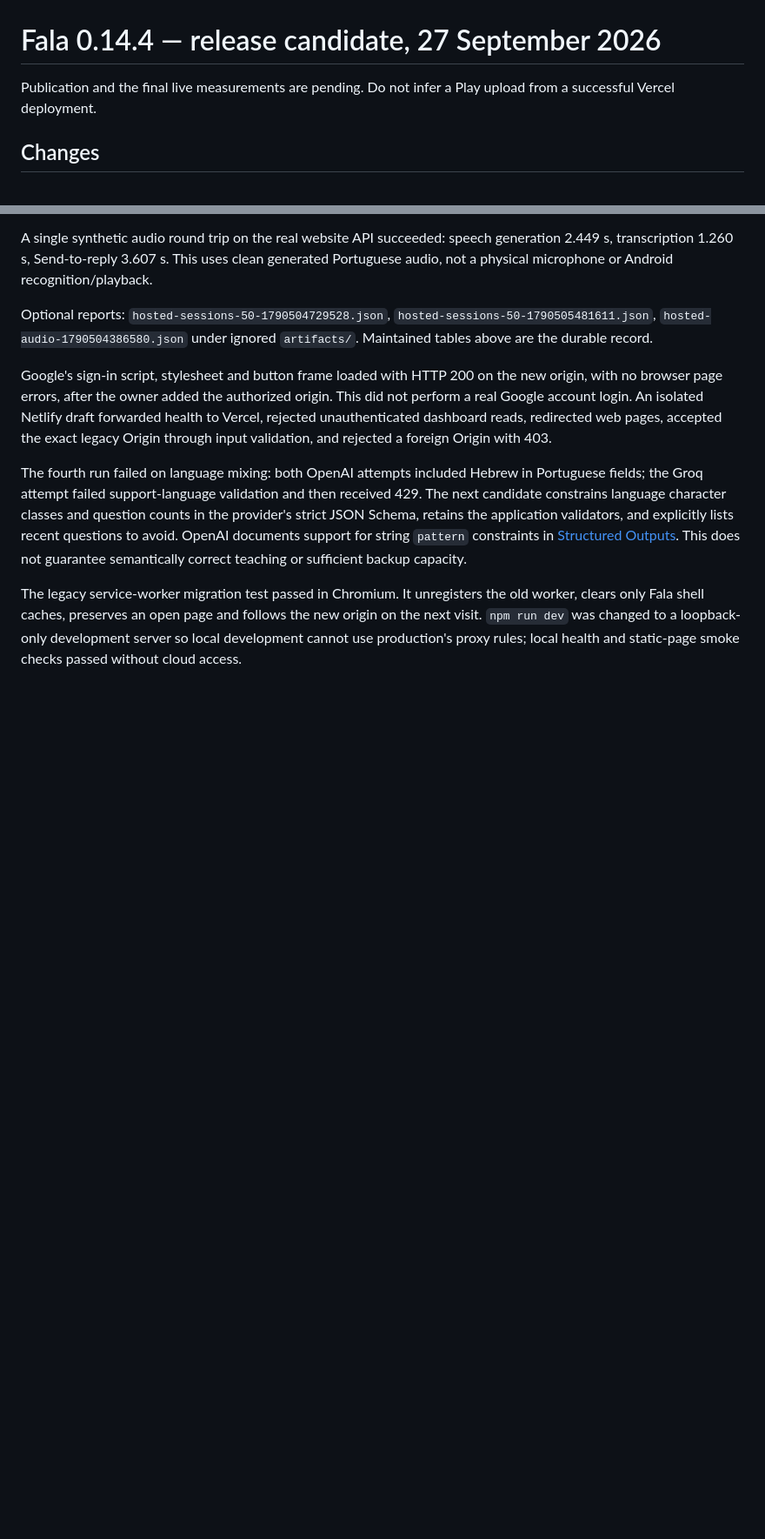
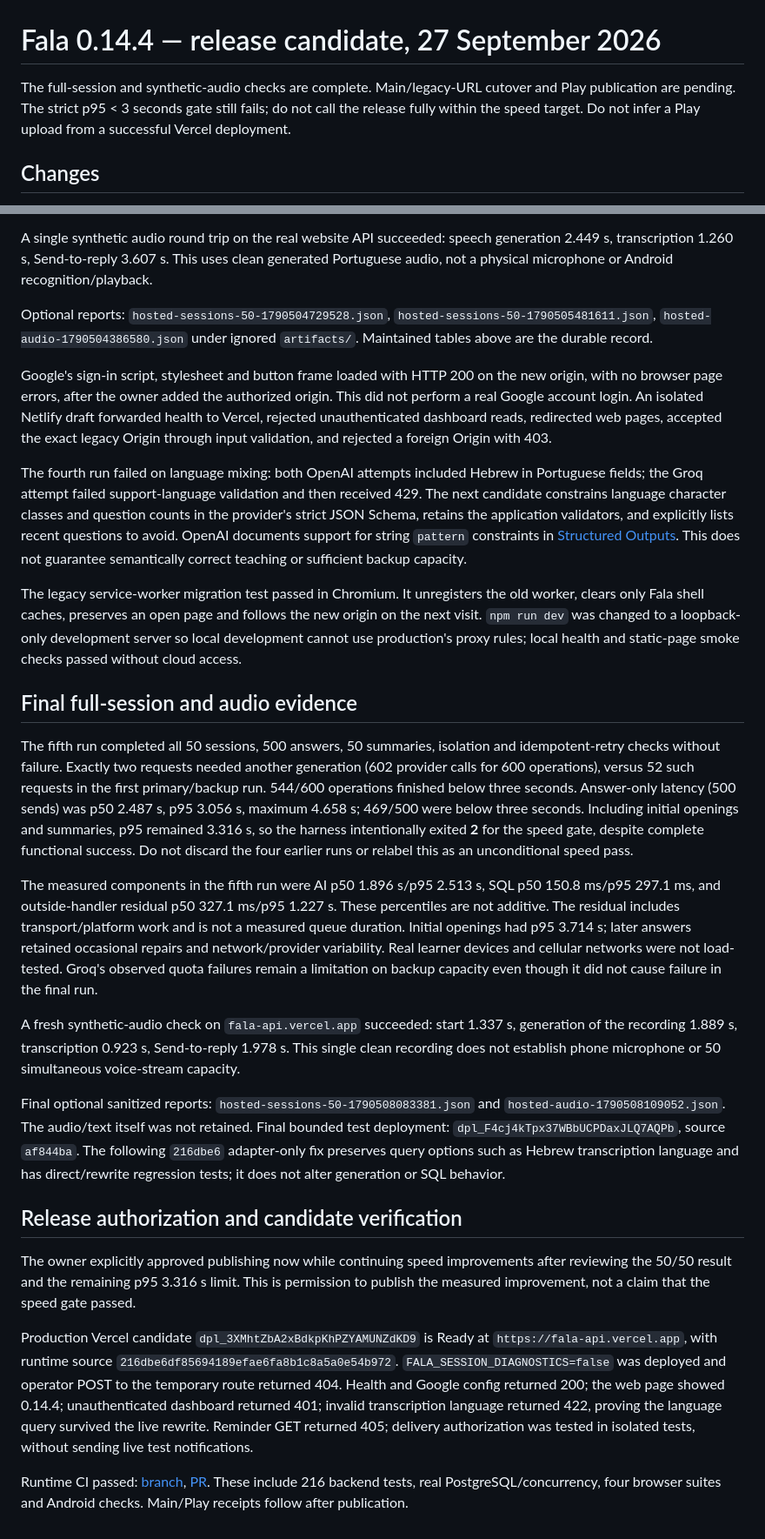
Before and after one commit to gdarmon/SpeechApp, a Markdown page: docs/releases/0.14.4.md, 2 parts joined by grey strips. Shown at 87% size. Rendered like a GitHub page; blank space fills up the shorter version.

Commit message:
Record measured 50-learner performance and approved release limits

```diff
--- a/docs/releases/0.14.4.md
+++ b/docs/releases/0.14.4.md
@@ -1,6 +1,6 @@
 # Fala 0.14.4 — release candidate, 27 September 2026
 
-Publication and the final live measurements are pending. Do not infer a Play upload from a successful Vercel deployment.
+The full-session and synthetic-audio checks are complete. Main/legacy-URL cutover and Play publication are pending. The strict p95 < 3 seconds gate still fails; do not call the release fully within the speed target. Do not infer a Play upload from a successful Vercel deployment.
 
 ## Changes
 
@@ -41,3 +42,21 @@ Google's sign-in script, stylesheet and button frame loaded with HTTP 200 on the
 The fourth run failed on language mixing: both OpenAI attempts included Hebrew in Portuguese fields; the Groq attempt failed support-language validation and then received 429. The next candidate constrains language character classes and question counts in the provider's strict JSON Schema, retains the application validators, and explicitly lists recent questions to avoid. OpenAI documents support for string `pattern` constraints in [Structured Outputs](https://developers.openai.com/api/docs/guides/structured-outputs). This does not guarantee semantically correct teaching or sufficient backup capacity.
 
 The legacy service-worker migration test passed in Chromium. It unregisters the old worker, clears only Fala shell caches, preserves an open page and follows the new origin on the next visit. `npm run dev` was changed to a loopback-only development server so local development cannot use production's proxy rules; local health and static-page smoke checks passed without cloud access.
+
+## Final full-session and audio evidence
+
+The fifth run completed all 50 sessions, 500 answers, 50 summaries, isolation and idempotent-retry checks without failure. Exactly two requests needed another generation (602 provider calls for 600 operations), versus 52 such requests in the first primary/backup run. 544/600 operations finished below three seconds. Answer-only latency (500 sends) was p50 2.487 s, p95 3.056 s, maximum 4.658 s; 469/500 were below three seconds. Including initial openings and summaries, p95 remained 3.316 s, so the harness intentionally exited **2** for the speed gate, despite complete functional success. Do not discard the four earlier runs or relabel this as an unconditional speed pass.
+
+The measured components in the fifth run were AI p50 1.896 s/p95 2.513 s, SQL p50 150.8 ms/p95 297.1 ms, and outside-handler residual p50 327.1 ms/p95 1.227 s. These percentiles are not additive. The residual includes transport/platform work and is not a measured queue duration. Initial openings had p95 3.714 s; later answers retained occasional repairs and network/provider variability. Real learner devices and cellular networks were not load-tested. Groq's observed quota failures remain a limitation on backup capacity even though it did not cause failure in the final run.
+
+A fresh synthetic-audio check on `fala-api.vercel.app` succeeded: start 1.337 s, generation of the recording 1.889 s, transcription 0.923 s, Send-to-reply 1.978 s. This single clean recording does not establish phone microphone or 50 simultaneous voice-stream capacity.
+
+Final optional sanitized reports: `hosted-sessions-50-1790508083381.json` and `hosted-audio-1790508109052.json`. The audio/text itself was not retained. Final bounded test deployment: `dpl_F4cj4kTpx37WBbUCPDaxJLQ7AQPb`, source `af844ba`. The following `216dbe6` adapter-only fix preserves query options such as Hebrew transcription language and has direct/rewrite regression tests; it does not alter generation or SQL behavior.
+
+## Release authorization and candidate verification
+
+The owner explicitly approved publishing now while continuing speed improvements after reviewing the 50/50 result and the remaining p95 3.316 s limit. This is permission to publish the measured improvement, not a claim that the speed gate passed.
+
+Production Vercel candidate `dpl_3XMhtZbA2xBdkpKhPZYAMUNZdKD9` is Ready at `https://fala-api.vercel.app`, with runtime source `216dbe6df85694189efae6fa8b1c8a5a0e54b972`. `FALA_SESSION_DIAGNOSTICS=false` was deployed and operator POST to the temporary route returned 404. Health and Google config returned 200; the web page showed 0.14.4; unauthenticated dashboard returned 401; invalid transcription language returned 422, proving the language query survived the live rewrite. Reminder GET returned 405; delivery authorization was tested in isolated tests, without sending live test notifications.
+
+Runtime CI passed: [branch](https://github.com/gdarmon/SpeechApp/actions/runs/36315469654), [PR](https://github.com/gdarmon/SpeechApp/actions/runs/36315472804). These include 216 backend tests, real PostgreSQL/concurrency, four browser suites and Android checks. Main/Play receipts follow after publication.
```
Also changed, not shown: other parts of docs/releases/0.14.4.md (+2 -1 lines), docs/agent-handoff.md (+2 -2 lines).
